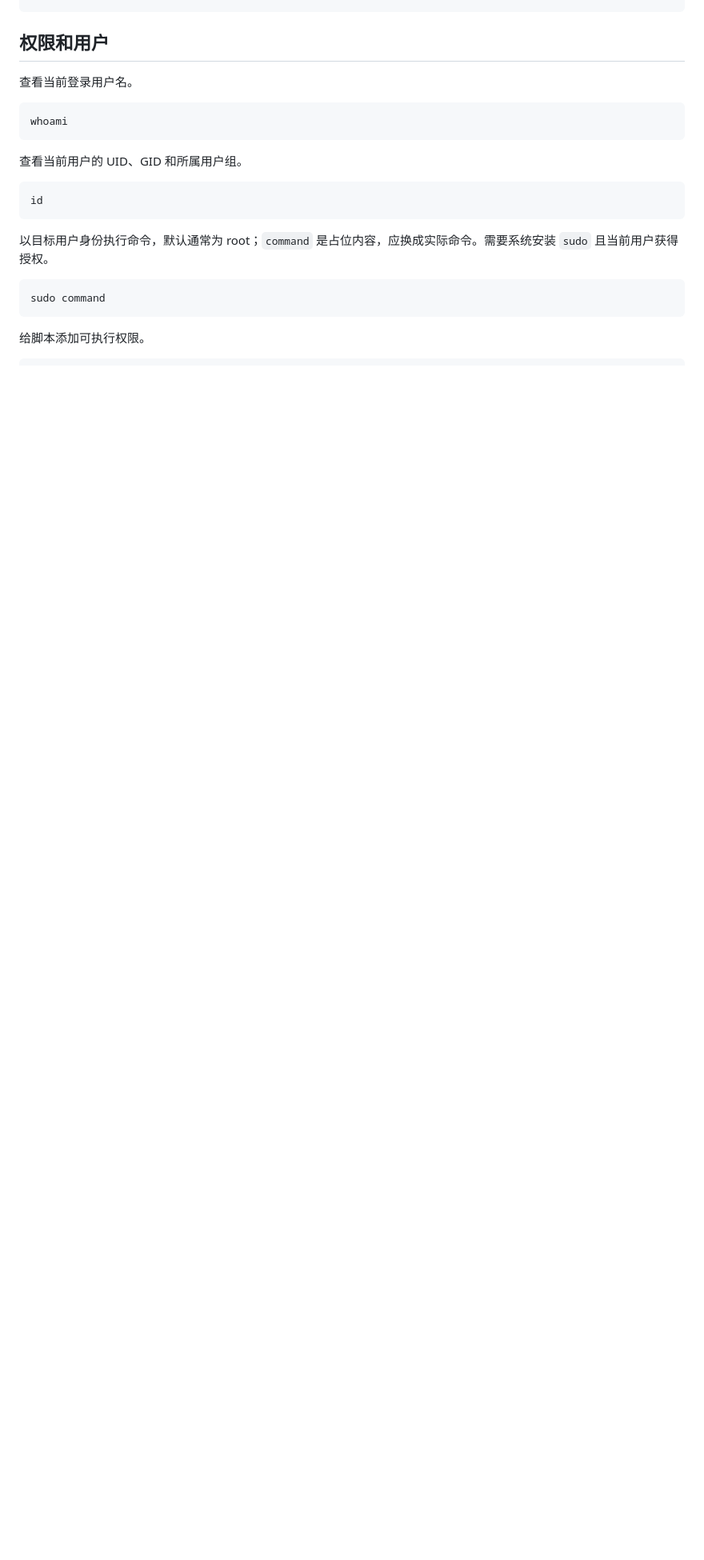
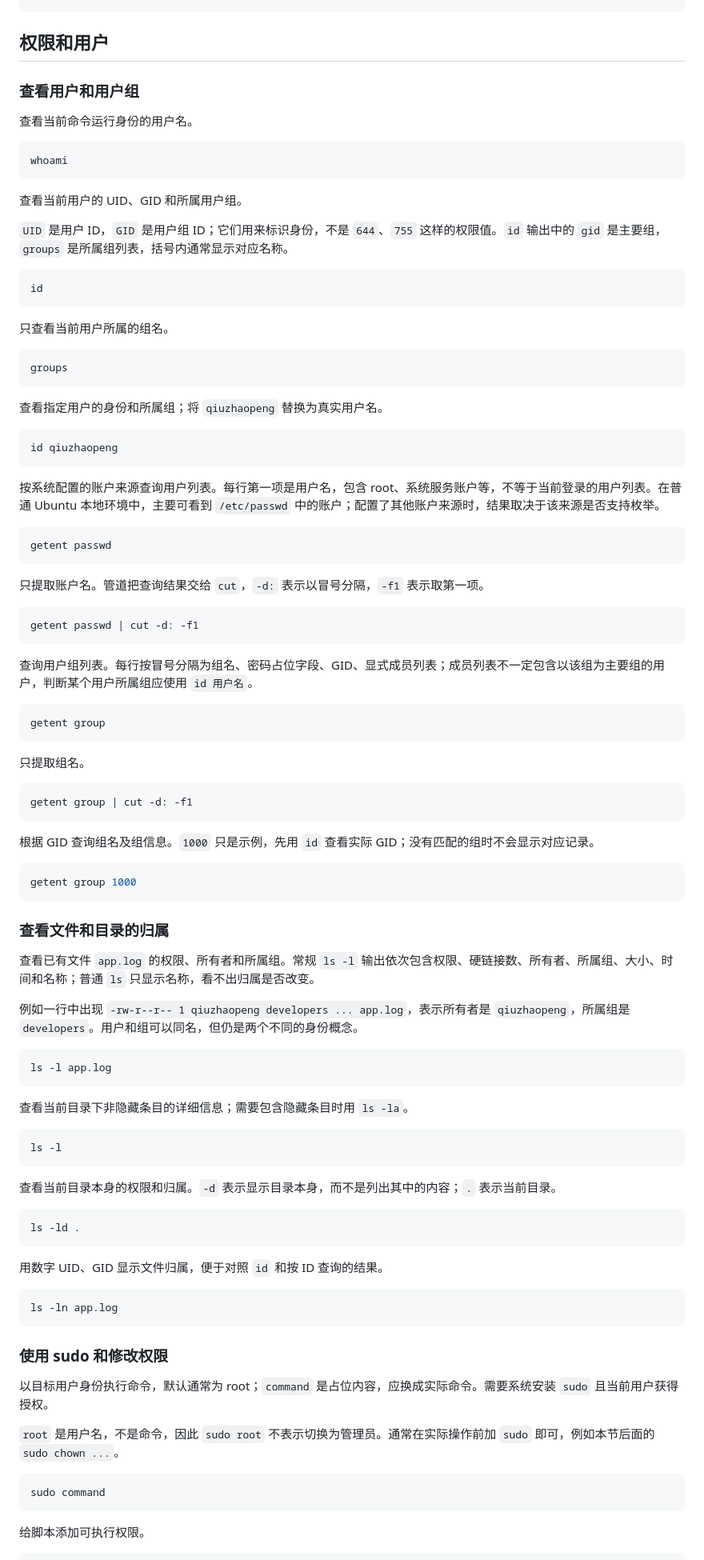
Before and after one commit to CoffeeHouse1122/Notes, a Markdown page: 系统常用命令/Linux常用命令.md, the part around one of its changes. Shown at 80% size. GitHub-like rendering; blank space fills up the shorter version.

Commit message:
补齐 Linux 用户与组查询及文件归属说明

````diff
--- a/系统常用命令/Linux常用命令.md
+++ b/系统常用命令/Linux常用命令.md
@@ -160,7 +160,9 @@ grep -R "error" .
 
 ## 权限和用户
 
-查看当前登录用户名。
+### 查看用户和用户组
+
+查看当前命令运行身份的用户名。
 
 ```bash
 whoami
@@ -168,11 +170,87 @@ whoami
 
 查看当前用户的 UID、GID 和所属用户组。
 
+`UID` 是用户 ID，`GID` 是用户组 ID；它们用来标识身份，不是 `644`、`755` 这样的权限值。`id` 输出中的 `gid` 是主要组，`groups` 是所属组列表，括号内通常显示对应名称。
+
 ```bash
 id
 ```
 
+只查看当前用户所属的组名。
+
+```bash
+groups
+```
+
+查看指定用户的身份和所属组；将 `qiuzhaopeng` 替换为真实用户名。
+
+```bash
+id qiuzhaopeng
+```
+
+按系统配置的账户来源查询用户列表。每行第一项是用户名，包含 root、系统服务账户等，不等于当前登录的用户列表。在普通 Ubuntu 本地环境中，主要可看到 `/etc/passwd` 中的账户；配置了其他账户来源时，结果取决于该来源是否支持枚举。
+
+```bash
+getent passwd
+```
+
+只提取账户名。管道把查询结果交给 `cut`，`-d:` 表示以冒号分隔，`-f1` 表示取第一项。
+
+```bash
+getent passwd | cut -d: -f1
+```
+
+查询用户组列表。每行按冒号分隔为组名、密码占位字段、GID、显式成员列表；成员列表不一定包含以该组为主要组的用户，判断某个用户所属组应使用 `id 用户名`。
+
+```bash
+getent group
+```
+
+只提取组名。
+
+```bash
+getent group | cut -d: -f1
+```
+
+根据 GID 查询组名及组信息。`1000` 只是示例，先用 `id` 查看实际 GID；没有匹配的组时不会显示对应记录。
+
+```bash
+getent group 1000
+```
+
+### 查看文件和目录的归属
+
+查看已有文件 `app.log` 的权限、所有者和所属组。常规 `ls -l` 输出依次包含权限、硬链接数、所有者、所属组、大小、时间和名称；普通 `ls` 只显示名称，看不出归属是否改变。
+
+例如一行中出现 `-rw-r--r-- 1 qiuzhaopeng developers ... app.log`，表示所有者是 `qiuzhaopeng`，所属组是 `developers`。用户和组可以同名，但仍是两个不同的身份概念。
+
+```bash
+ls -l app.log
+```
+
+查看当前目录下非隐藏条目的详细信息；需要包含隐藏条目时用 `ls -la`。
+
+```bash
+ls -l
+```
+
+查看当前目录本身的权限和归属。`-d` 表示显示目录本身，而不是列出其中的内容；`.` 表示当前目录。
+
+```bash
+ls -ld .
+```
+
+用数字 UID、GID 显示文件归属，便于对照 `id` 和按 ID 查询的结果。
+
+```bash
+ls -ln app.log
+```
+
+### 使用 sudo 和修改权限
+
 以目标用户身份执行命令，默认通常为 root；`command` 是占位内容，应换成实际命令。需要系统安装 `sudo` 且当前用户获得授权。
+
+`root` 是用户名，不是命令，因此 `sudo root` 不表示切换为管理员。通常在实际操作前加 `sudo` 即可，例如本节后面的 `sudo chown ...`。
 
 ```bash
 sudo command
````
Also changed, not shown: other parts of 系统常用命令/Linux常用命令.md (+26 -2 lines).
